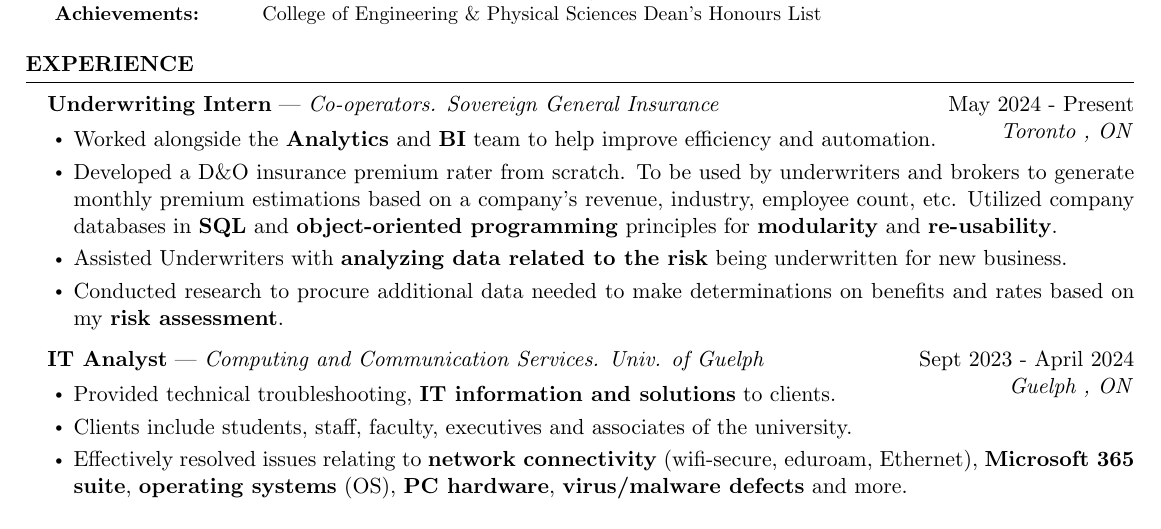
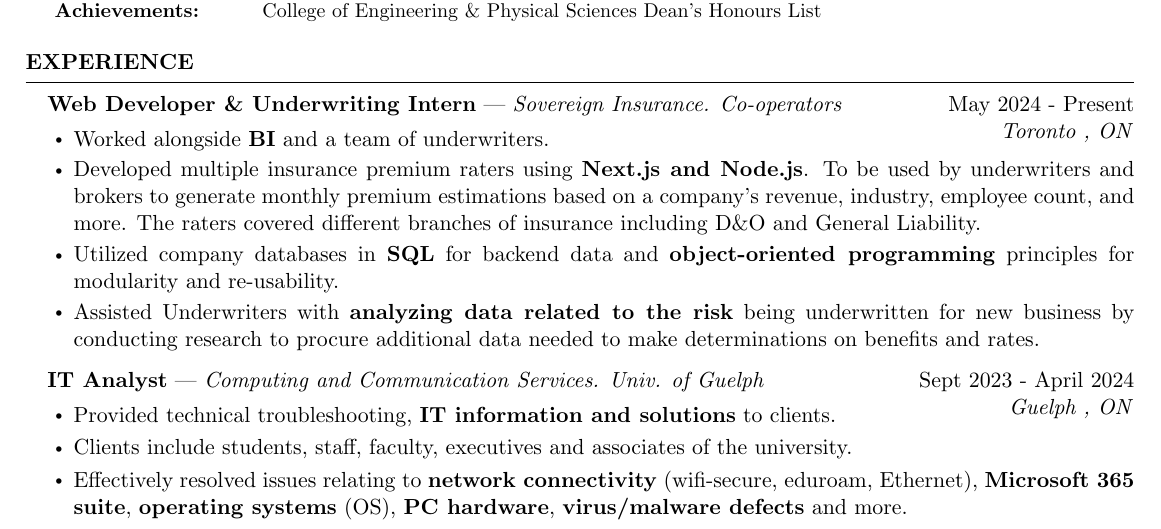
Before and after one commit to hishamissa/Resume, a LaTeX CV (resume.tex, which reads sections/professional_experience.tex): part of the page before the commit and part of page 1 of 2 after it, cut so that both start at the same text. Compiled offline with pdfLaTeX.

Commit message:
Update professional_experience.tex

```diff
--- a/sections/professional_experience.tex
+++ b/sections/professional_experience.tex
@@ -4,15 +4,15 @@
     {\setlength\itemindent{15pt} \item[\tiny$\bullet] #1}
 }
 
-\quad\textbf{Underwriting Intern} | \textit{Co-operators. Sovereign General Insurance} \hfill May 2024 - Present\\
+\quad\textbf{Web Developer \& Underwriting Intern} | \textit{Sovereign Insurance. Co-operators} \hfill May 2024 - Present\\
 \rightline{\textit{Toronto , ON}}
 \renewcommand\labelitemi{$\vcenter{\hbox{\tiny$\bullet$}}$}
 \begin{itemize}
-    \itemsep -4pt {} \vspace{-1.5em}
-        \item Worked alongside the \textbf{Analytics} and \textbf{BI} team to help improve efficiency and automation.
-        \item Developed a D\&O insurance premium rater from scratch. To be used by underwriters and brokers to generate monthly premium estimations based on a company's revenue, industry, employee count, etc. Utilized company databases in \textbf{SQL} and \textbf{object-oriented programming} principles for \textbf{modularity} and \textbf{re-usability}.
-        \item Assisted Underwriters with \textbf{analyzing data related to the risk} being underwritten for new business.
-        \item Conducted research to procure additional data needed to make determinations on benefits and rates based on my \textbf{risk assessment}.
+    \itemsep -5pt {} \vspace{-1.5em}
+        \item Worked alongside \textbf{BI} and a team of underwriters.
+        \item Developed multiple insurance premium raters using \textbf{Next.js and Node.js}. To be used by underwriters and brokers to generate monthly premium estimations based on a company's revenue, industry, employee count, and more. The raters covered different branches of insurance including D\&O and General Liability.
+        \item Utilized company databases in \textbf{SQL} for backend data and \textbf{object-oriented programming} principles for modularity and re-usability.
+        \item Assisted Underwriters with \textbf{analyzing data related to the risk} being underwritten for new business by conducting research to procure additional data needed to make determinations on benefits and rates.
 \end{itemize}
 
 \quad\textbf{IT Analyst} | \textit{Computing and Communication Services. Univ. of Guelph} \hfill Sept 2023 - April 2024\\
```
Also changed, not shown: sections/professional_experience.tex (16 more changed lines).
